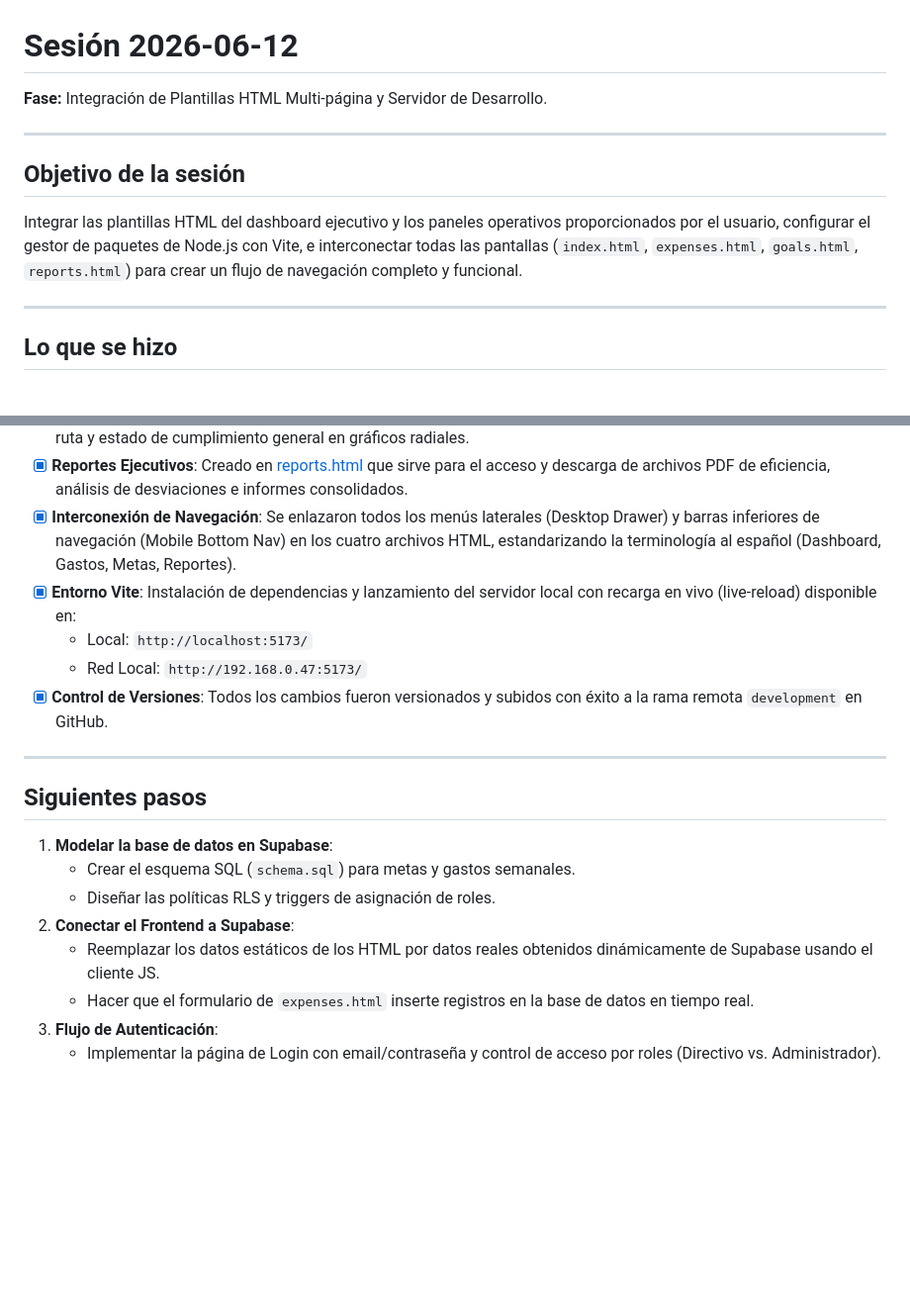
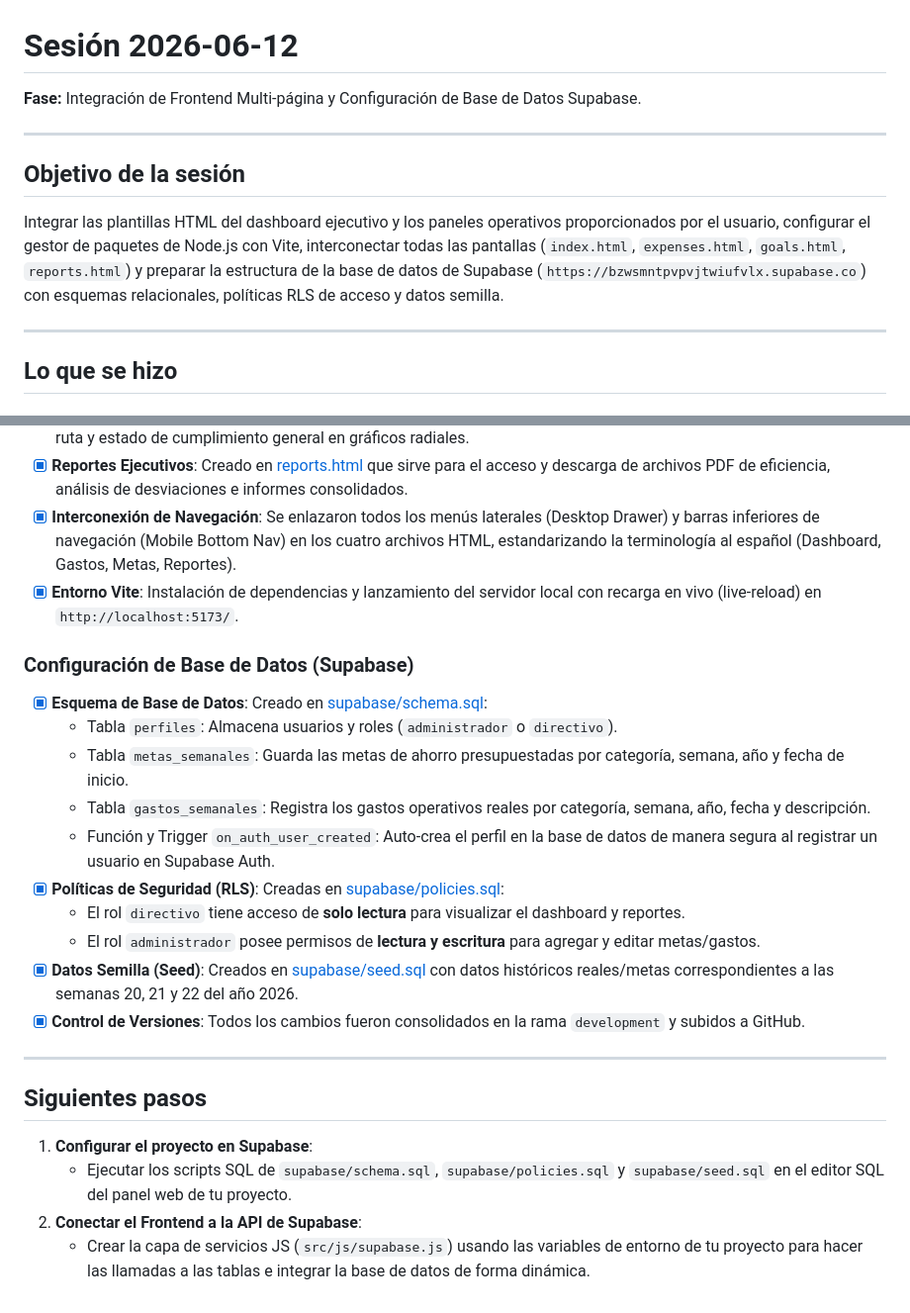
Before and after one commit to administradordatos-mtc/Ahorros_La_Carolina, a Markdown page: dev-log/2026-06-12.md, 2 parts joined by grey strips. Shown at 99% size. Drawn GitHub-style; blank space fills up the shorter version.

Commit message:
Update session log for 2026-06-12 with Supabase schema details

```diff
--- a/dev-log/2026-06-12.md
+++ b/dev-log/2026-06-12.md
@@ -1,10 +1,10 @@
 # Sesión 2026-06-12
-**Fase:** Integración de Plantillas HTML Multi-página y Servidor de Desarrollo.
+**Fase:** Integración de Frontend Multi-página y Configuración de Base de Datos Supabase.
 
 ---
 
 ## Objetivo de la sesión
-Integrar las plantillas HTML del dashboard ejecutivo y los paneles operativos proporcionados por el usuario, configurar el gestor de paquetes de Node.js con Vite, e interconectar todas las pantallas (`index.html`, `expenses.html`, `goals.html`, `reports.html`) para crear un flujo de navegación completo y funcional.
+Integrar las plantillas HTML del dashboard ejecutivo y los paneles operativos proporcionados por el usuario, configurar el gestor de paquetes de Node.js con Vite, interconectar todas las pantallas (`index.html`, `expenses.html`, `goals.html`, `reports.html`) y preparar la estructura de la base de datos de Supabase (`https://bzwsmntpvpvjtwiufvlx.supabase.co`) con esquemas relacionales, políticas RLS de acceso y datos semilla.
 
 ---
 
@@ -16,19 +16,24 @@ Integrar las plantillas HTML del dashboard ejecutivo y los paneles operativos pr
 - [x] **Metas Presupuestales**: Creado en [goals.html](file:///c:/Users/administradordatos/TRANSPORTES%20LA%20CAROLINA/Administracion%20Datos%20-%20Documentos/La%20Carolina%20De%20Transporte/Projects/Ahorros_La_Carolina/goals.html) que incluye tarjetas bento para metas activas con barras de progreso de ruta y estado de cumplimiento general en gráficos radiales.
 - [x] **Reportes Ejecutivos**: Creado en [reports.html](file:///c:/Users/administradordatos/TRANSPORTES%20LA%20CAROLINA/Administracion%20Datos%20-%20Documentos/La%20Carolina%20De%20Transporte/Projects/Ahorros_La_Carolina/reports.html) que sirve para el acceso y descarga de archivos PDF de eficiencia, análisis de desviaciones e informes consolidados.
 - [x] **Interconexión de Navegación**: Se enlazaron todos los menús laterales (Desktop Drawer) y barras inferiores de navegación (Mobile Bottom Nav) en los cuatro archivos HTML, estandarizando la terminología al español (Dashboard, Gastos, Metas, Reportes).
-- [x] **Entorno Vite**: Instalación de dependencias y lanzamiento del servidor local con recarga en vivo (live-reload) disponible en:
-  * Local: `http://localhost:5173/`
-  * Red Local: `http://192.168.0.47:5173/`
-- [x] **Control de Versiones**: Todos los cambios fueron versionados y subidos con éxito a la rama remota `development` en GitHub.
+- [x] **Entorno Vite**: Instalación de dependencias y lanzamiento del servidor local con recarga en vivo (live-reload) en `http://localhost:5173/`.
+
+### Configuración de Base de Datos (Supabase)
+- [x] **Esquema de Base de Datos**: Creado en [supabase/schema.sql](file:///c:/Users/administradordatos/TRANSPORTES%20LA%20CAROLINA/Administracion%20Datos%20-%20Documentos/La%20Carolina%20De%20Transporte/Projects/Ahorros_La_Carolina/supabase/schema.sql):
+  * Tabla `perfiles`: Almacena usuarios y roles (`administrador` o `directivo`).
+  * Tabla `metas_semanales`: Guarda las metas de ahorro presupuestadas por categoría, semana, año y fecha de inicio.
+  * Tabla `gastos_semanales`: Registra los gastos operativos reales por categoría, semana, año, fecha y descripción.
+  * Función y Trigger `on_auth_user_created`: Auto-crea el perfil en la base de datos de manera segura al registrar un usuario en Supabase Auth.
+- [x] **Políticas de Seguridad (RLS)**: Creadas en [supabase/policies.sql](file:///c:/Users/administradordatos/TRANSPORTES%20LA%20CAROLINA/Administracion%20Datos%20-%20Documentos/La%20Carolina%20De%20Transporte/Projects/Ahorros_La_Carolina/supabase/policies.sql):
+  * El rol `directivo` tiene acceso de **solo lectura** para visualizar el dashboard y reportes.
+  * El rol `administrador` posee permisos de **lectura y escritura** para agregar y editar metas/gastos.
+- [x] **Datos Semilla (Seed)**: Creados en [supabase/seed.sql](file:///c:/Users/administradordatos/TRANSPORTES%20LA%20CAROLINA/Administracion%20Datos%20-%20Documentos/La%20Carolina%20De%20Transporte/Projects/Ahorros_La_Carolina/supabase/seed.sql) con datos históricos reales/metas correspondientes a las semanas 20, 21 y 22 del año 2026.
+- [x] **Control de Versiones**: Todos los cambios fueron consolidados en la rama `development` y subidos a GitHub.
 
 ---
 
 ## Siguientes pasos
-1. **Modelar la base de datos en Supabase**:
-   * Crear el esquema SQL (`schema.sql`) para metas y gastos semanales.
-   * Diseñar las políticas RLS y triggers de asignación de roles.
-2. **Conectar el Frontend a Supabase**:
-   * Reemplazar los datos estáticos de los HTML por datos reales obtenidos dinámicamente de Supabase usando el cliente JS.
-   * Hacer que el formulario de `expenses.html` inserte registros en la base de datos en tiempo real.
-3. **Flujo de Autenticación**:
-   * Implementar la página de Login con email/contraseña y control de acceso por roles (Directivo vs. Administrador).
+1. **Configurar el proyecto en Supabase**:
+   * Ejecutar los scripts SQL de `supabase/schema.sql`, `supabase/policies.sql` y `supabase/seed.sql` en el editor SQL del panel web de tu proyecto.
+2. **Conectar el Frontend a la API de Supabase**:
+   * Crear la capa de servicios JS (`src/js/supabase.js`) usando las variables de entorno de tu proyecto para hacer las llamadas a las tablas e integrar la base de datos de forma dinámica.
```
